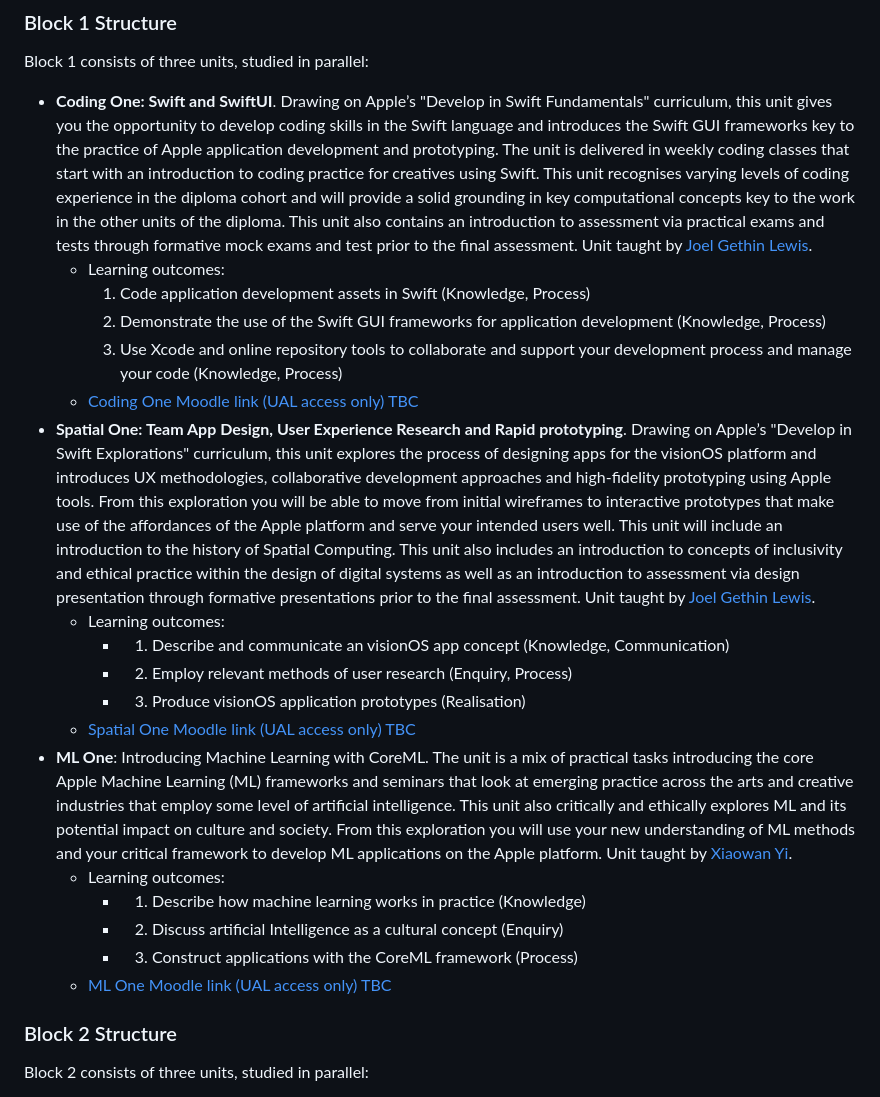
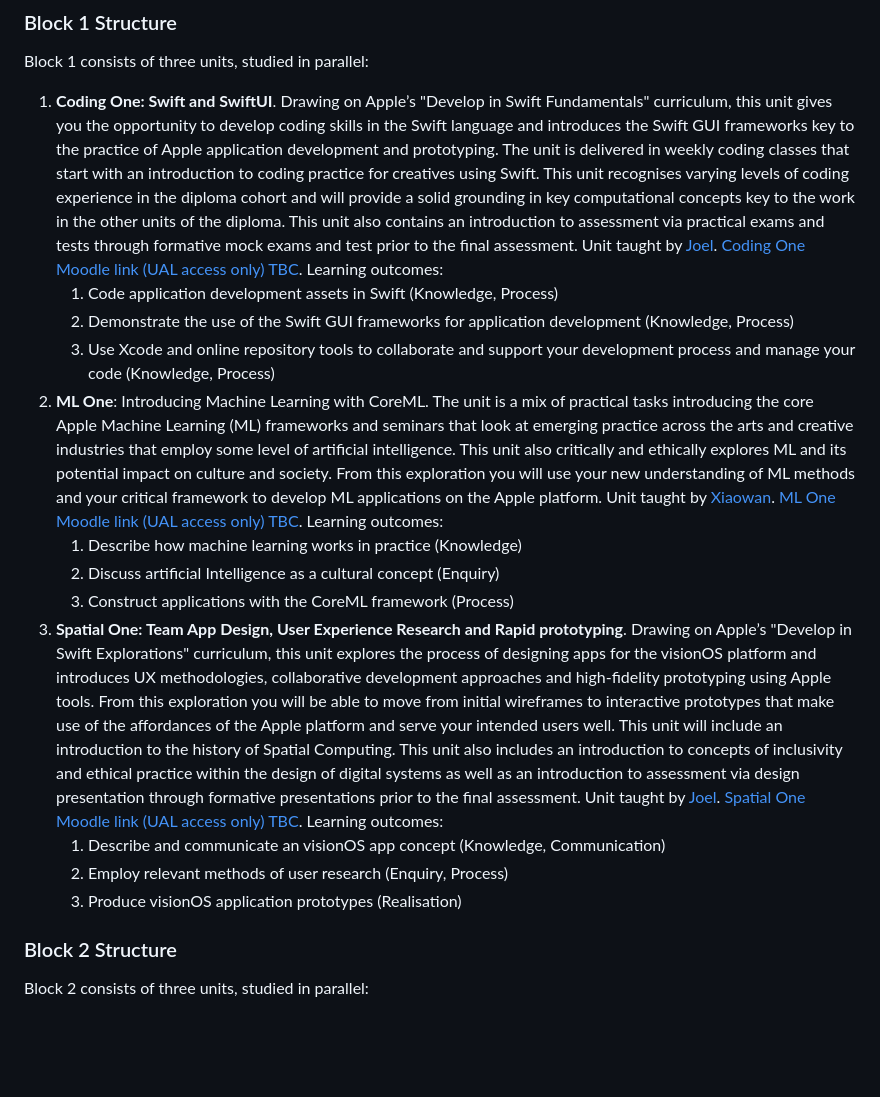
Before and after one commit to JGL/DiplomaInAppleDevelopment-2024-2025, a Markdown page: README.md, the part around one of its changes. Drawn GitHub-style; blank space fills up the shorter version.

```diff
--- a/README.md
+++ b/README.md
@@ -69,24 +69,18 @@ As mentioned above, The [Diploma in Apple Development](https://www.arts.ac.uk/su
 
 Block 1 consists of three units, studied in parallel:
 
-- **Coding One: Swift and SwiftUI**. Drawing on Apple’s "Develop in Swift Fundamentals" curriculum, this unit gives you the opportunity to develop coding skills in the Swift language and introduces the Swift GUI frameworks key to the practice of Apple application development and prototyping. The unit is delivered in weekly coding classes that start with an introduction to coding practice for creatives using Swift. This unit recognises varying levels of coding experience in the diploma cohort and will provide a solid grounding in key computational concepts key to the work in the other units of the diploma. This unit also contains an introduction to assessment via practical exams and tests through formative mock exams and test prior to the final assessment. Unit taught by [Joel Gethin Lewis](https://joelgethinlewis.com).
-  - Learning outcomes:
-    1. Code application development assets in Swift (Knowledge, Process)
-    2. Demonstrate the use of the Swift GUI frameworks for application development (Knowledge, Process)
-    3. Use Xcode and online repository tools to collaborate and support your development process and manage your code (Knowledge, Process)
-  - [Coding One Moodle link (UAL access only) TBC](TBC)
-- **Spatial One: Team App Design, User Experience Research and Rapid prototyping**. Drawing on Apple’s "Develop in Swift Explorations" curriculum, this unit explores the process of designing apps for the visionOS platform and introduces UX methodologies, collaborative development approaches and high-fidelity prototyping using Apple tools. From this exploration you will be able to move from initial wireframes to interactive prototypes that make use of the affordances of the Apple platform and serve your intended users well. This unit will include an introduction to the history of Spatial Computing. This unit also includes an introduction to concepts of inclusivity and ethical practice within the design of digital systems as well as an introduction to assessment via design presentation through formative presentations prior to the final assessment. Unit taught by [Joel Gethin Lewis](https://joelgethinlewis.com).
-  - Learning outcomes:
-    - 1. Describe and communicate an visionOS app concept (Knowledge, Communication)
-    - 2. Employ relevant methods of user research (Enquiry, Process)
-    - 3. Produce visionOS application prototypes (Realisation)
-  - [Spatial One Moodle link (UAL access only) TBC](TBC)
-- **ML One**: Introducing Machine Learning with CoreML. The unit is a mix of practical tasks introducing the core Apple Machine Learning (ML) frameworks and seminars that look at emerging practice across the arts and creative industries that employ some level of artificial intelligence. This unit also critically and ethically explores ML and its potential impact on culture and society. From this exploration you will use your new understanding of ML methods and your critical framework to develop ML applications on the Apple platform. Unit taught by [Xiaowan Yi](https://xiaowan-yi.com).
-  - Learning outcomes:
-    - 1. Describe how machine learning works in practice (Knowledge)
-    - 2. Discuss artificial Intelligence as a cultural concept (Enquiry)
-    - 3. Construct applications with the CoreML framework (Process)
-  - [ML One Moodle link (UAL access only) TBC](TBC)
+1. **Coding One: Swift and SwiftUI**. Drawing on Apple’s "Develop in Swift Fundamentals" curriculum, this unit gives you the opportunity to develop coding skills in the Swift language and introduces the Swift GUI frameworks key to the practice of Apple application development and prototyping. The unit is delivered in weekly coding classes that start with an introduction to coding practice for creatives using Swift. This unit recognises varying levels of coding experience in the diploma cohort and will provide a solid grounding in key computational concepts key to the work in the other units of the diploma. This unit also contains an introduction to assessment via practical exams and tests through formative mock exams and test prior to the final assessment. Unit taught by [Joel](https://joelgethinlewis.com). [Coding One Moodle link (UAL access only) TBC](TBC). Learning outcomes:
+   1. Code application development assets in Swift (Knowledge, Process)
+   2. Demonstrate the use of the Swift GUI frameworks for application development (Knowledge, Process)
+   3. Use Xcode and online repository tools to collaborate and support your development process and manage your code (Knowledge, Process)
+2. **ML One**: Introducing Machine Learning with CoreML. The unit is a mix of practical tasks introducing the core Apple Machine Learning (ML) frameworks and seminars that look at emerging practice across the arts and creative industries that employ some level of artificial intelligence. This unit also critically and ethically explores ML and its potential impact on culture and society. From this exploration you will use your new understanding of ML methods and your critical framework to develop ML applications on the Apple platform. Unit taught by [Xiaowan](https://xiaowan-yi.com). [ML One Moodle link (UAL access only) TBC](TBC). Learning outcomes:
+   1. Describe how machine learning works in practice (Knowledge)
+   2. Discuss artificial Intelligence as a cultural concept (Enquiry)
+   3. Construct applications with the CoreML framework (Process)
+3. **Spatial One: Team App Design, User Experience Research and Rapid prototyping**. Drawing on Apple’s "Develop in Swift Explorations" curriculum, this unit explores the process of designing apps for the visionOS platform and introduces UX methodologies, collaborative development approaches and high-fidelity prototyping using Apple tools. From this exploration you will be able to move from initial wireframes to interactive prototypes that make use of the affordances of the Apple platform and serve your intended users well. This unit will include an introduction to the history of Spatial Computing. This unit also includes an introduction to concepts of inclusivity and ethical practice within the design of digital systems as well as an introduction to assessment via design presentation through formative presentations prior to the final assessment. Unit taught by [Joel](https://joelgethinlewis.com). [Spatial One Moodle link (UAL access only) TBC](TBC). Learning outcomes:
+   1. Describe and communicate an visionOS app concept (Knowledge, Communication)
+   2. Employ relevant methods of user research (Enquiry, Process)
+   3. Produce visionOS application prototypes (Realisation)
 
 ### Block 2 Structure
 
```
Also changed, not shown: other parts of README.md (+29 -35 lines).
